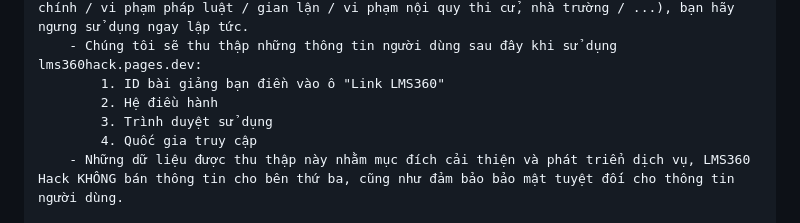
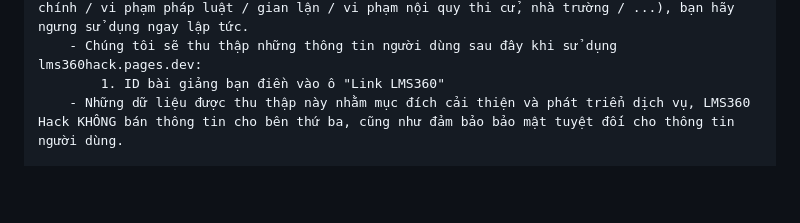
Before and after one commit to HiennNek/lms360hack, a Markdown page: LICENSE.md, the part around the change. Drawn GitHub-style; blank space fills up the shorter version.

```diff
--- a/LICENSE.md
+++ b/LICENSE.md
@@ -9,9 +9,6 @@
         - Nếu bạn đang, đã và sẽ sử dụng công cụ này cho những mục đích kể trên (không liêm chính / vi phạm pháp luật / gian lận / vi phạm nội quy thi cử, nhà trường / ...), bạn hãy ngưng sử dụng ngay lập tức.
         - Chúng tôi sẽ thu thập những thông tin người dùng sau đây khi sử dụng lms360hack.pages.dev:
             1. ID bài giảng bạn điền vào ô "Link LMS360"
-            2. Hệ điều hành
-            3. Trình duyệt sử dụng
-            4. Quốc gia truy cập
         - Những dữ liệu được thu thập này nhằm mục đích cải thiện và phát triển dịch vụ, LMS360 Hack KHÔNG bán thông tin cho bên thứ ba, cũng như đảm bảo bảo mật tuyệt đối cho thông tin người dùng.
 
     II. Điều khoản phân phối - Áp dụng cho cả front-end và back-end
```
